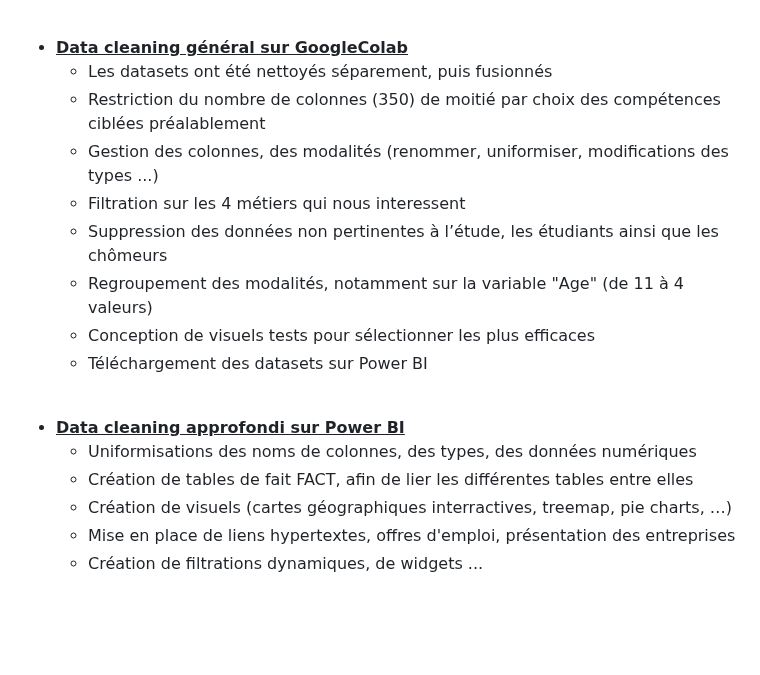
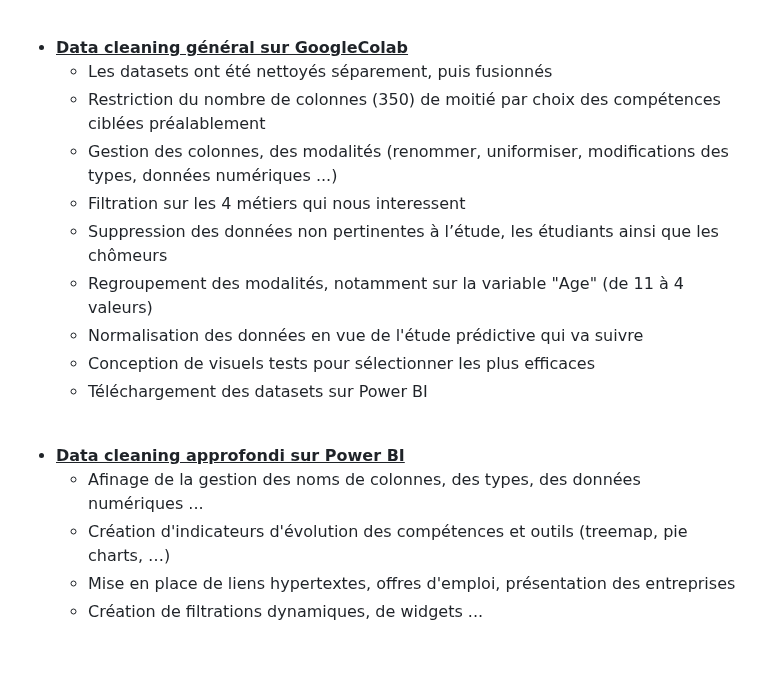
Before and after one commit to fanny-lamoliatte/DATAJOB, a Markdown page: README.md, the part around the change. Rendered like a GitHub page; blank space fills up the shorter version.

```diff
--- a/README.md
+++ b/README.md
@@ -215,18 +215,18 @@ Lors du travail initial en groupe, notre modèle prédictif avait atteint une ac
 - <ins>**Data cleaning général sur GoogleColab**</ins>
   - Les datasets ont été nettoyés séparement, puis fusionnés
   - Restriction du nombre de colonnes (350) de moitié par choix des compétences ciblées préalablement
-  - Gestion des colonnes, des modalités (renommer, uniformiser, modifications des types ...)
+  - Gestion des colonnes, des modalités (renommer, uniformiser, modifications des types, données numériques ...)
   - Filtration sur les 4 métiers qui nous interessent
   - Suppression des données non pertinentes à l’étude, les étudiants ainsi que les chômeurs
   - Regroupement des modalités, notamment sur la variable "Age" (de 11 à 4 valeurs)
+  - Normalisation des données en vue de l'étude prédictive qui va suivre
   - Conception de visuels tests pour sélectionner les plus efficaces
   - Téléchargement des datasets sur Power BI
 <br>
 
 - <ins>**Data cleaning approfondi sur Power BI**</ins>
-  - Uniformisations des noms de colonnes, des types, des données numériques
-  - Création de tables de fait FACT, afin de lier les différentes tables entre elles
-  - Création de visuels (cartes géographiques interractives, treemap, pie charts, …)
+  - Afinage de la gestion des noms de colonnes, des types, des données numériques ...
+  - Création d'indicateurs d'évolution des compétences et outils (treemap, pie charts, …)
   - Mise en place de liens hypertextes, offres d'emploi, présentation des entreprises
   - Création de filtrations dynamiques, de widgets ...
  <br>
```
